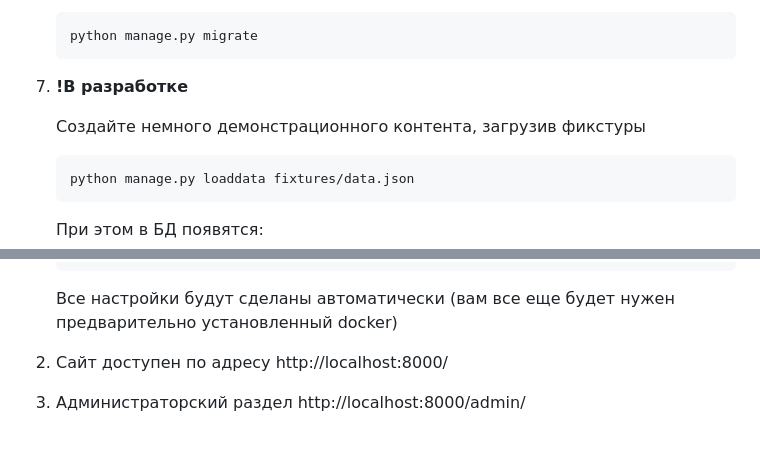
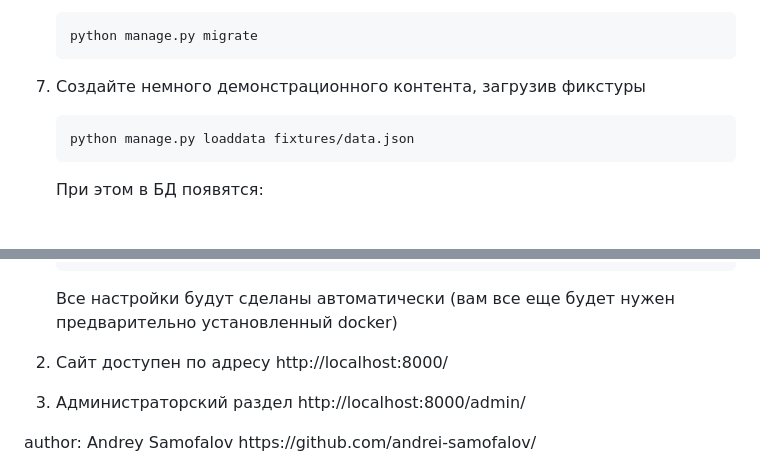
Before and after one commit to andrei-samofalov/e-shop-django, a Markdown page: Readme.md, 2 parts joined by grey strips. GitHub-like rendering; blank space fills up the shorter version.

````diff
--- a/Readme.md
+++ b/Readme.md
@@ -68,9 +68,7 @@ For english version see [this readme](Readme-en.md)
     python manage.py migrate
     ```
 
-7. **!В разработке**
-
-   Создайте немного демонстрационного контента, загрузив фикстуры
+7. Создайте немного демонстрационного контента, загрузив фикстуры
     ```shell
    python manage.py loaddata fixtures/data.json
    ```
@@ -123,3 +121,8 @@ For english version see [this readme](Readme-en.md)
 
 2. Сайт доступен по адресу http://localhost:8000/
 3. Администраторский раздел http://localhost:8000/admin/
+
+<div style="visibility:hidden">
+    author: Andrey Samofalov
+    https://github.com/andrei-samofalov/
+</div>
````
Also changed, not shown: Readme-en.md (+1 -3 lines).
